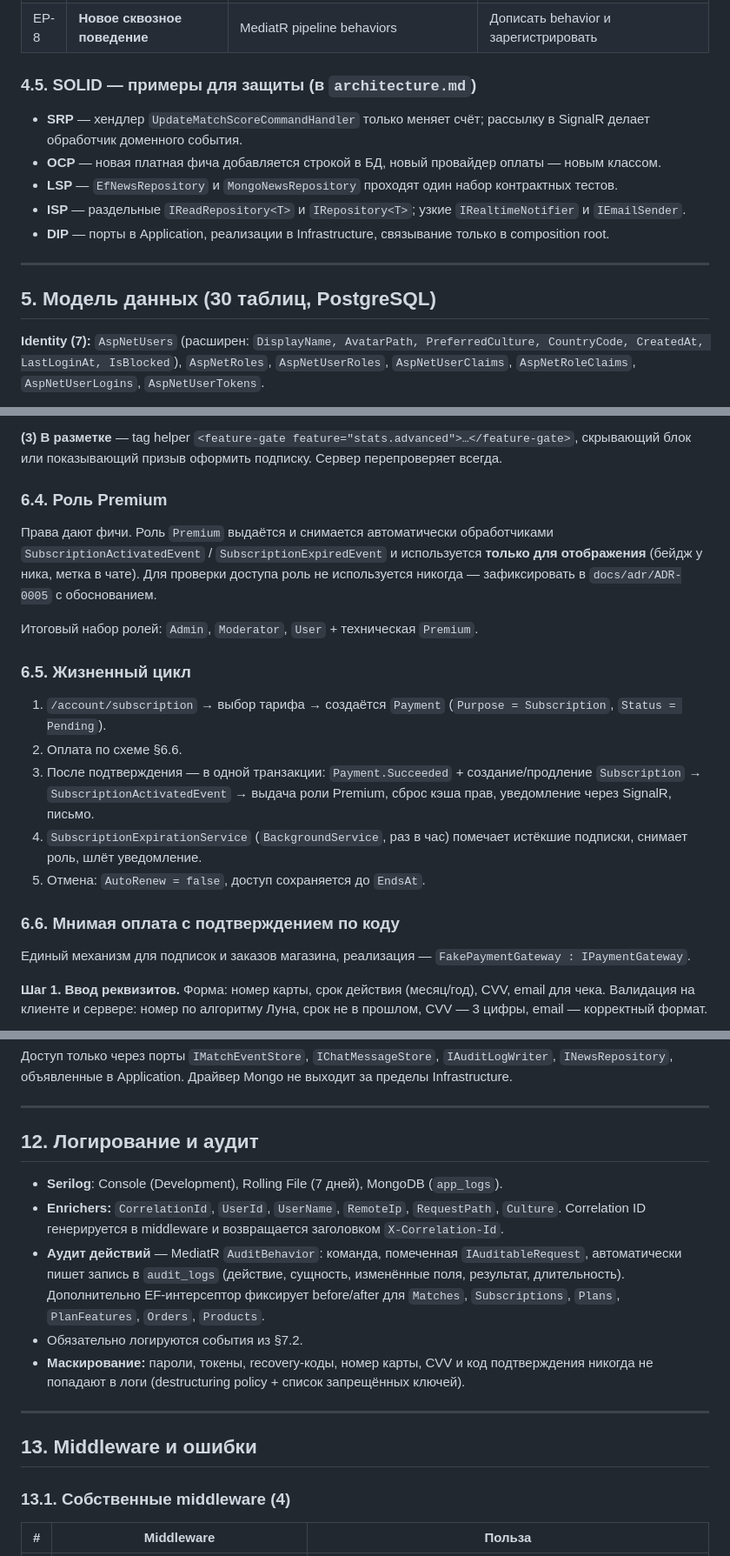
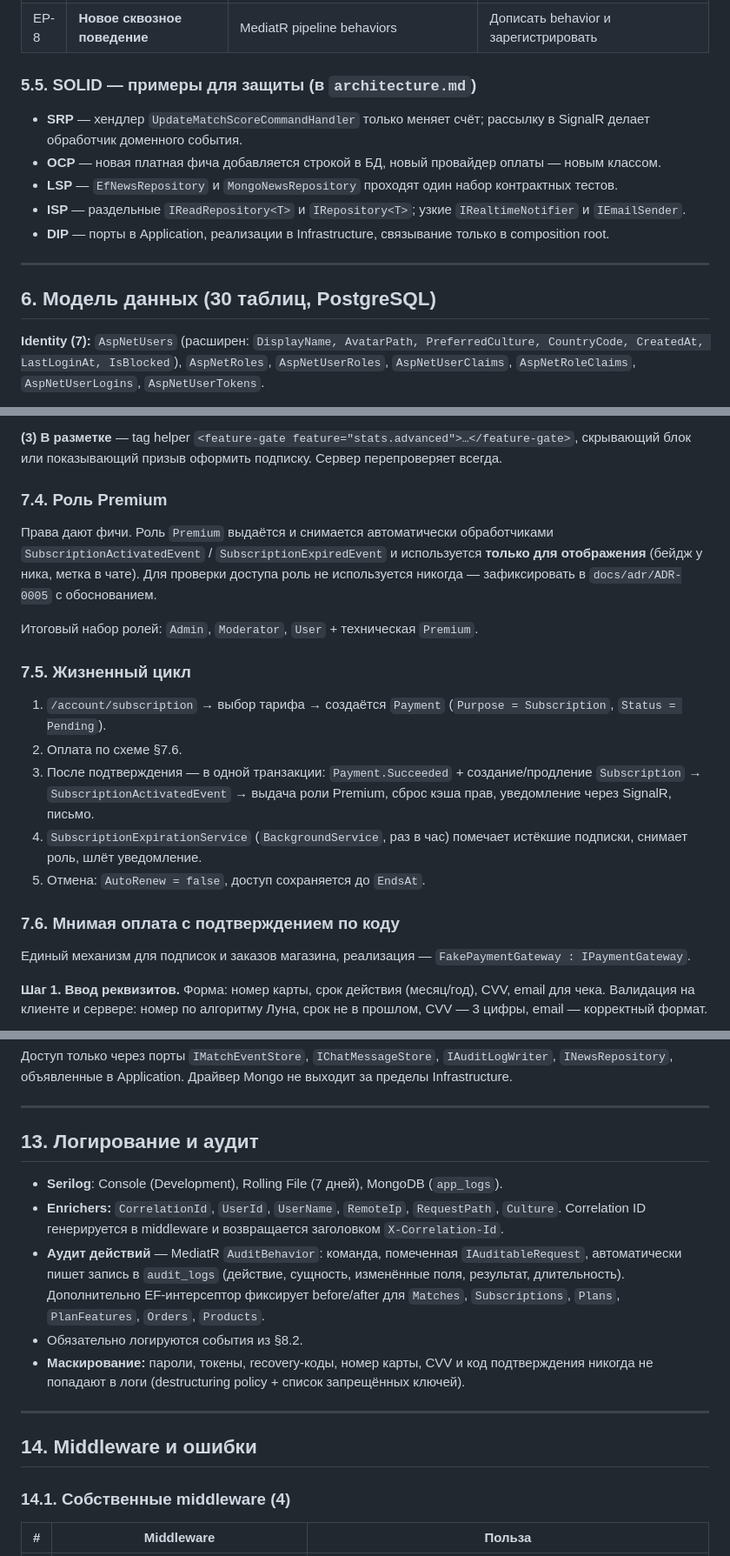
Before and after one commit to GamzatovR/ZeldaPlatform, a Markdown page: docs/SPEC.md, 3 parts joined by grey strips. Shown at 87% size. Rendered like a GitHub page.

```diff
--- a/docs/SPEC.md
+++ b/docs/SPEC.md
@@ -166,7 +197,7 @@ Views/, ViewComponents/, TagHelpers/, Middleware/, Hubs/LiveHub.cs, Resources/,
 | EP-7 | **Новый язык** | `IStringLocalizer` + `.resx` + `SupportedCultures` + `ContentTranslations` | `.resx` и код культуры в конфиге |
 | EP-8 | **Новое сквозное поведение** | MediatR pipeline behaviors | Дописать behavior и зарегистрировать |
 
-### 4.5. SOLID — примеры для защиты (в `architecture.md`)
+### 5.5. SOLID — примеры для защиты (в `architecture.md`)
 
 * **SRP** — хендлер `UpdateMatchScoreCommandHandler` только меняет счёт; рассылку в SignalR делает обработчик доменного события.
 * **OCP** — новая платная фича добавляется строкой в БД, новый провайдер оплаты — новым классом.
@@ -176,7 +207,7 @@ Views/, ViewComponents/, TagHelpers/, Middleware/, Hubs/LiveHub.cs, Resources/,
 
 ---
 
-## 5. Модель данных (30 таблиц, PostgreSQL)
+## 6. Модель данных (30 таблиц, PostgreSQL)
 
 **Identity (7):** `AspNetUsers` (расширен: `DisplayName, AvatarPath, PreferredCulture, CountryCode, CreatedAt, LastLoginAt, IsBlocked`), `AspNetRoles`, `AspNetUserRoles`, `AspNetUserClaims`, `AspNetRoleClaims`, `AspNetUserLogins`, `AspNetUserTokens`.
 
@@ -272,21 +303,21 @@ public IActionResult Create() { ... }
 
 **(3) В разметке** — tag helper `<feature-gate feature="stats.advanced">…</feature-gate>`, скрывающий блок или показывающий призыв оформить подписку. Сервер перепроверяет всегда.
 
-### 6.4. Роль Premium
+### 7.4. Роль Premium
 
 Права дают фичи. Роль `Premium` выдаётся и снимается автоматически обработчиками `SubscriptionActivatedEvent` / `SubscriptionExpiredEvent` и используется **только для отображения** (бейдж у ника, метка в чате). Для проверки доступа роль не используется никогда — зафиксировать в `docs/adr/ADR-0005` с обоснованием.
 
 Итоговый набор ролей: `Admin`, `Moderator`, `User` + техническая `Premium`.
 
-### 6.5. Жизненный цикл
+### 7.5. Жизненный цикл
 
 1. `/account/subscription` → выбор тарифа → создаётся `Payment` (`Purpose = Subscription`, `Status = Pending`).
-2. Оплата по схеме §6.6.
+2. Оплата по схеме §7.6.
 3. После подтверждения — в одной транзакции: `Payment.Succeeded` + создание/продление `Subscription` → `SubscriptionActivatedEvent` → выдача роли Premium, сброс кэша прав, уведомление через SignalR, письмо.
 4. `SubscriptionExpirationService` (`BackgroundService`, раз в час) помечает истёкшие подписки, снимает роль, шлёт уведомление.
 5. Отмена: `AutoRenew = false`, доступ сохраняется до `EndsAt`.
 
-### 6.6. Мнимая оплата с подтверждением по коду
+### 7.6. Мнимая оплата с подтверждением по коду
 
 Единый механизм для подписок и заказов магазина, реализация — `FakePaymentGateway : IPaymentGateway`.
 
@@ -482,19 +513,19 @@ TagHelpers: `<feature-gate>`, `<pagination>`, `<sortable-header>`, `<active-rout
 
 ---
 
-## 12. Логирование и аудит
+## 13. Логирование и аудит
 
 * **Serilog**: Console (Development), Rolling File (7 дней), MongoDB (`app_logs`).
 * **Enrichers:** `CorrelationId`, `UserId`, `UserName`, `RemoteIp`, `RequestPath`, `Culture`. Correlation ID генерируется в middleware и возвращается заголовком `X-Correlation-Id`.
 * **Аудит действий** — MediatR `AuditBehavior`: команда, помеченная `IAuditableRequest`, автоматически пишет запись в `audit_logs` (действие, сущность, изменённые поля, результат, длительность). Дополнительно EF-интерсептор фиксирует before/after для `Matches`, `Subscriptions`, `Plans`, `PlanFeatures`, `Orders`, `Products`.
-* Обязательно логируются события из §7.2.
+* Обязательно логируются события из §8.2.
 * **Маскирование:** пароли, токены, recovery-коды, номер карты, CVV и код подтверждения никогда не попадают в логи (destructuring policy + список запрещённых ключей).
 
 ---
 
-## 13. Middleware и ошибки
+## 14. Middleware и ошибки
 
-### 13.1. Собственные middleware (4)
+### 14.1. Собственные middleware (4)
 
 | # | Middleware | Польза |
 |---|---|---|
```
Also changed, not shown: other parts of docs/SPEC.md (+89 -54 lines), CLAUDE.md (+3 -3 lines), docs/HOWTO-ClaudeCode.md (added, +271 -0 lines).
